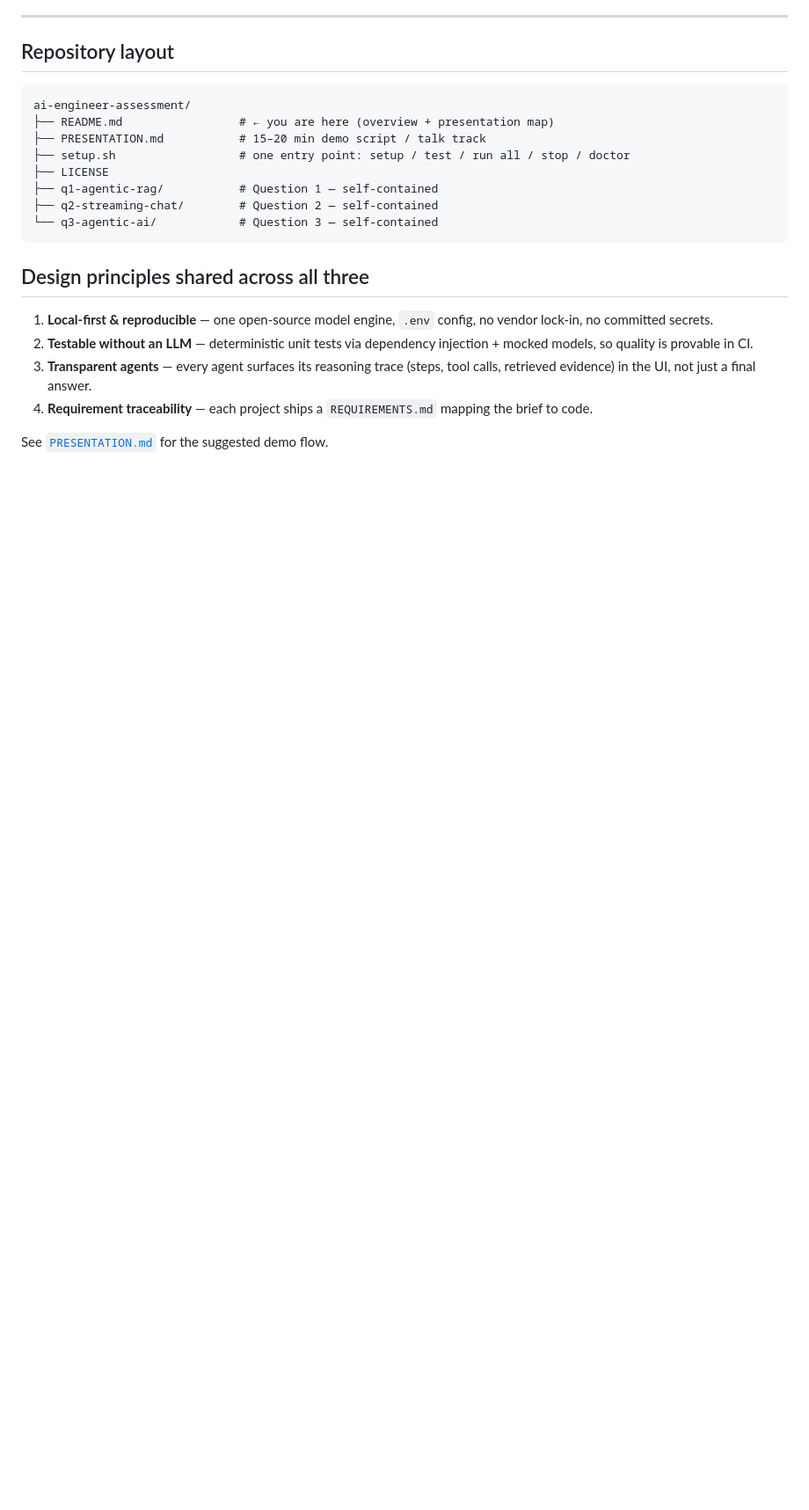
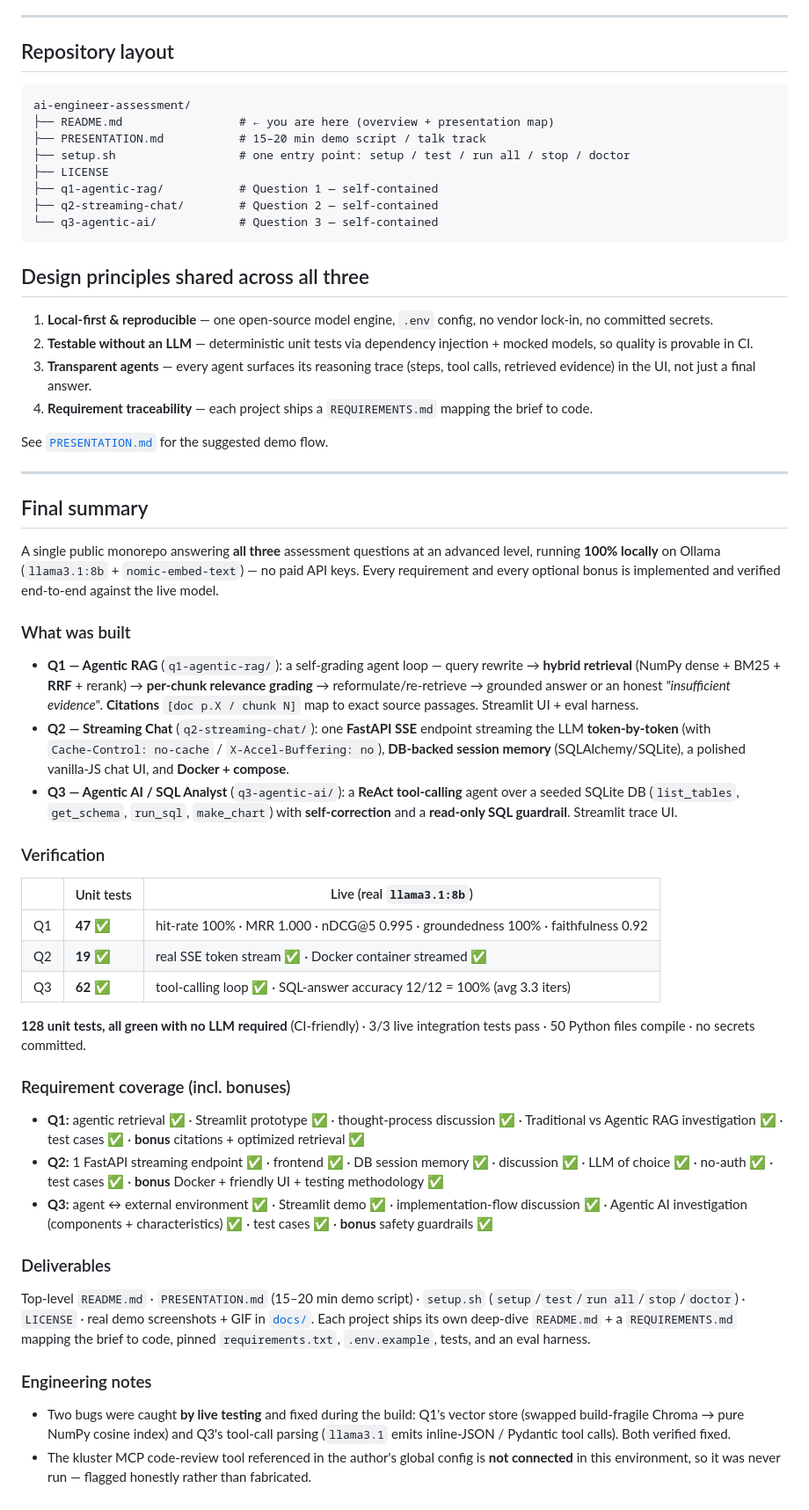
Before and after one commit to Arnobrizwan/ai-engineer-assessment, a Markdown page: README.md, the part around the change. Shown at 88% size. Rendered like a GitHub page; blank space fills up the shorter version.

Commit message:
docs: add Final Summary section to README
Consolidated project summary covering all three questions, verification
results (128 unit tests + live evals), full requirement/bonus coverage,
deliverables, and engineering notes.

```diff
--- a/README.md
+++ b/README.md
@@ -130,3 +130,35 @@ ai-engineer-assessment/
 4. **Requirement traceability** — each project ships a `REQUIREMENTS.md` mapping the brief to code.
 
 See [`PRESENTATION.md`](./PRESENTATION.md) for the suggested demo flow.
+
+---
+
+## Final summary
+
+A single public monorepo answering **all three** assessment questions at an advanced level, running **100% locally** on Ollama (`llama3.1:8b` + `nomic-embed-text`) — no paid API keys. Every requirement and every optional bonus is implemented and verified end‑to‑end against the live model.
+
+### What was built
+- **Q1 — Agentic RAG** (`q1-agentic-rag/`): a self‑grading agent loop — query rewrite → **hybrid retrieval** (NumPy dense + BM25 + **RRF** + rerank) → **per‑chunk relevance grading** → reformulate/re‑retrieve → grounded answer or an honest *"insufficient evidence"*. **Citations** `[doc p.X / chunk N]` map to exact source passages. Streamlit UI + eval harness.
+- **Q2 — Streaming Chat** (`q2-streaming-chat/`): one **FastAPI SSE** endpoint streaming the LLM **token‑by‑token** (with `Cache‑Control: no‑cache` / `X‑Accel‑Buffering: no`), **DB‑backed session memory** (SQLAlchemy/SQLite), a polished vanilla‑JS chat UI, and **Docker + compose**.
+- **Q3 — Agentic AI / SQL Analyst** (`q3-agentic-ai/`): a **ReAct tool‑calling** agent over a seeded SQLite DB (`list_tables`, `get_schema`, `run_sql`, `make_chart`) with **self‑correction** and a **read‑only SQL guardrail**. Streamlit trace UI.
+
+### Verification
+| | Unit tests | Live (real `llama3.1:8b`) |
+|---|---|---|
+| Q1 | **47** ✅ | hit‑rate 100% · MRR 1.000 · nDCG@5 0.995 · groundedness 100% · faithfulness 0.92 |
+| Q2 | **19** ✅ | real SSE token stream ✅ · Docker container streamed ✅ |
+| Q3 | **62** ✅ | tool‑calling loop ✅ · SQL‑answer accuracy 12/12 = 100% (avg 3.3 iters) |
+
+**128 unit tests, all green with no LLM required** (CI‑friendly) · 3/3 live integration tests pass · 50 Python files compile · no secrets committed.
+
+### Requirement coverage (incl. bonuses)
+- **Q1:** agentic retrieval ✅ · Streamlit prototype ✅ · thought‑process discussion ✅ · Traditional vs Agentic RAG investigation ✅ · test cases ✅ · **bonus** citations + optimized retrieval ✅
+- **Q2:** 1 FastAPI streaming endpoint ✅ · frontend ✅ · DB session memory ✅ · discussion ✅ · LLM of choice ✅ · no‑auth ✅ · test cases ✅ · **bonus** Docker + friendly UI + testing methodology ✅
+- **Q3:** agent ↔ external environment ✅ · Streamlit demo ✅ · implementation‑flow discussion ✅ · Agentic AI investigation (components + characteristics) ✅ · test cases ✅ · **bonus** safety guardrails ✅
+
+### Deliverables
+Top‑level `README.md` · `PRESENTATION.md` (15–20 min demo script) · `setup.sh` (`setup`/`test`/`run all`/`stop`/`doctor`) · `LICENSE` · real demo screenshots + GIF in [`docs/`](./docs). Each project ships its own deep‑dive `README.md` + a `REQUIREMENTS.md` mapping the brief to code, pinned `requirements.txt`, `.env.example`, tests, and an eval harness.
+
+### Engineering notes
+- Two bugs were caught **by live testing** and fixed during the build: Q1's vector store (swapped build‑fragile Chroma → pure NumPy cosine index) and Q3's tool‑call parsing (`llama3.1` emits inline‑JSON / Pydantic tool calls). Both verified fixed.
+- The kluster MCP code‑review tool referenced in the author's global config is **not connected** in this environment, so it was never run — flagged honestly rather than fabricated.
```
